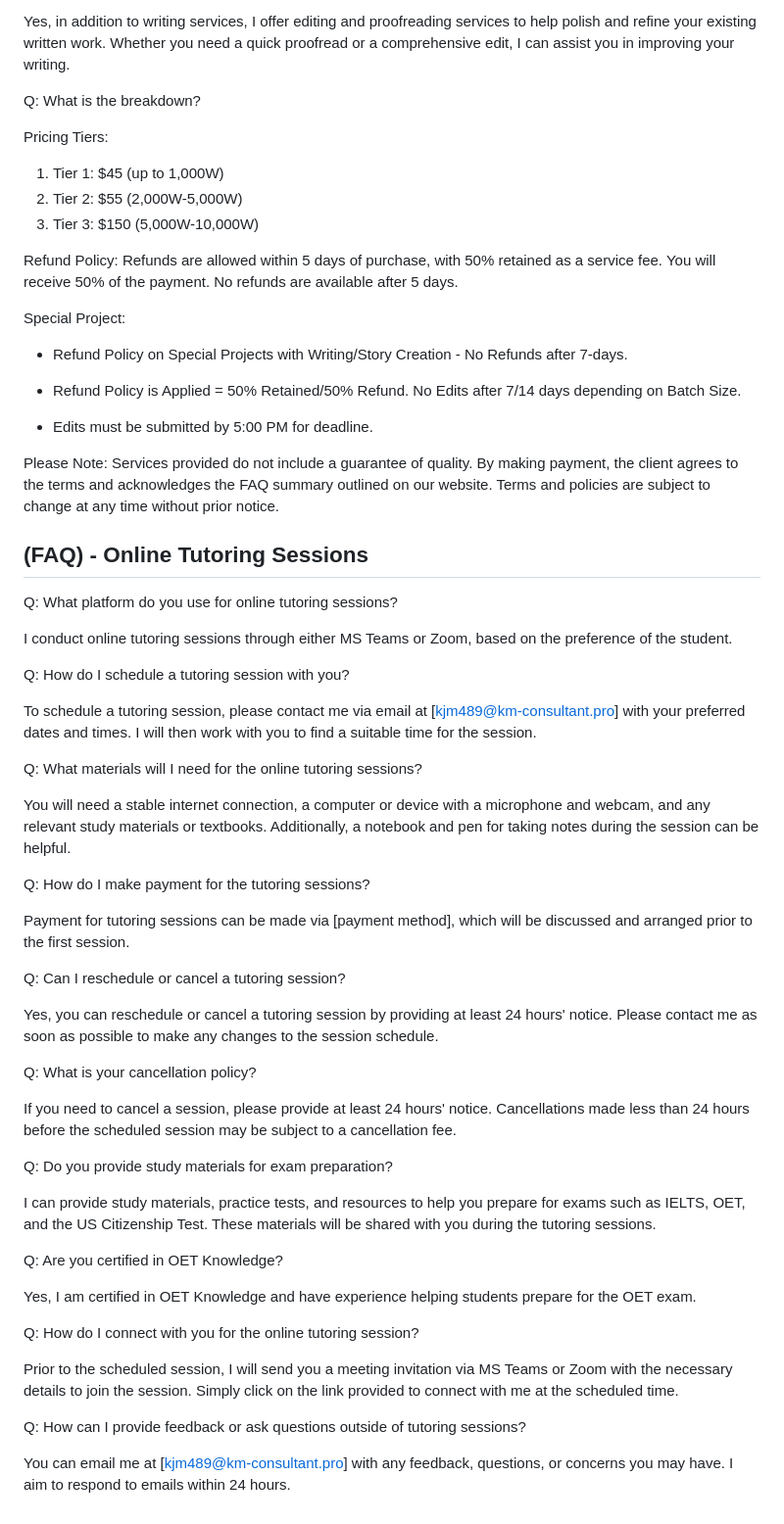
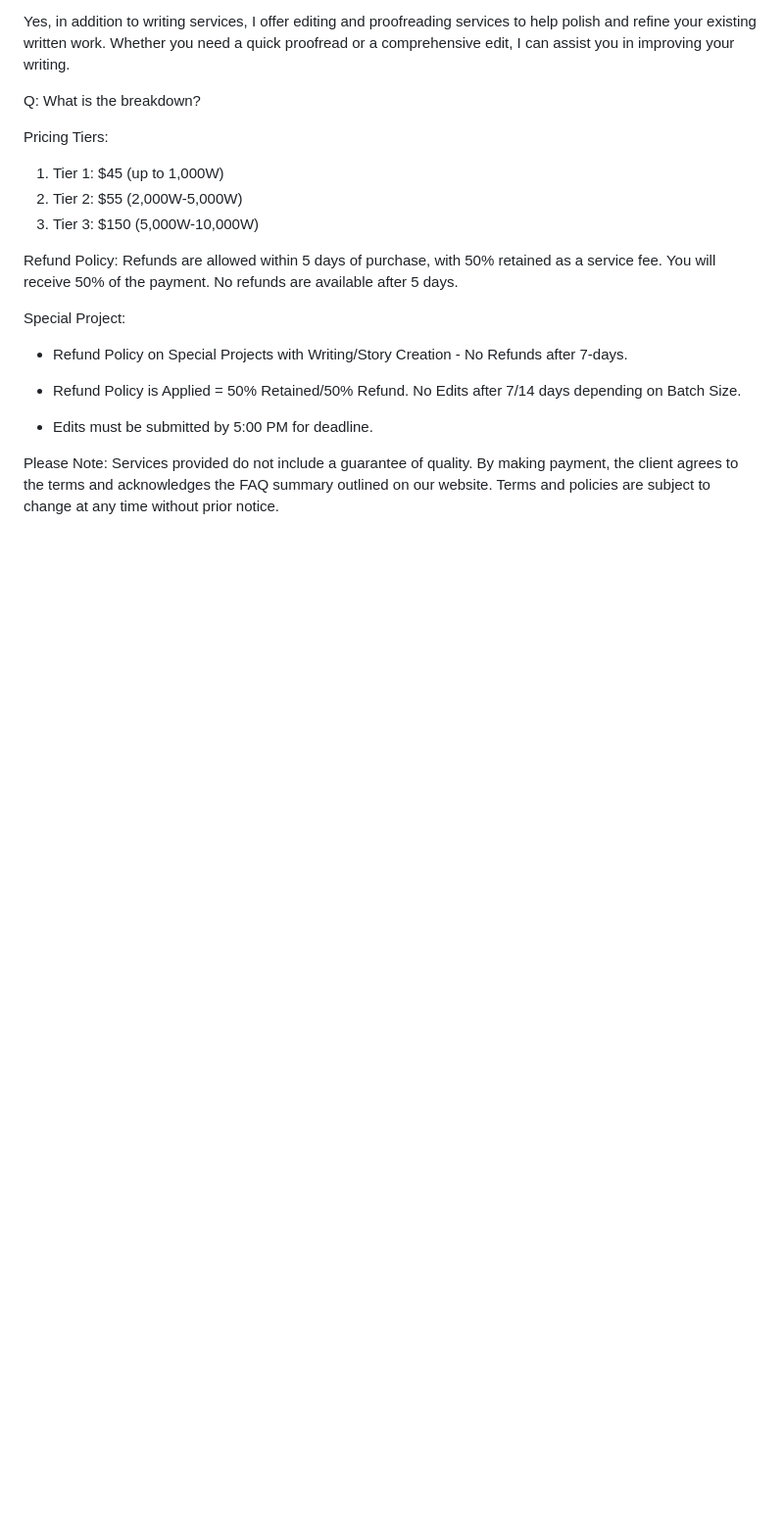
Before and after one commit to Kjm489/Kjm489.github.io, a Markdown page: FAQ.md, the part around the change printed below. Shown: that part at 98% size. GitHub-like rendering; blank space fills up the shorter version.

```diff
--- a/FAQ.md
+++ b/FAQ.md
@@ -112,48 +61,3 @@ Please Note: Services provided do not include a guarantee of quality. By making
 payment, the client agrees to the terms and acknowledges the FAQ summary
 outlined on our website. Terms and policies are subject to change at any time
 without prior notice.
-
-
-
-
-## (FAQ) - Online Tutoring Sessions
-
-Q: What platform do you use for online tutoring sessions?
-
-I conduct online tutoring sessions through either MS Teams or Zoom, based on the preference of the student.
-
-Q: How do I schedule a tutoring session with you?
-
-To schedule a tutoring session, please contact me via email at [kjm489@km-consultant.pro] with your preferred dates and times. I will then work with you to find a suitable time for the session.
-
-Q: What materials will I need for the online tutoring sessions?
-
-You will need a stable internet connection, a computer or device with a microphone and webcam, and any relevant study materials or textbooks. Additionally, a notebook and pen for taking notes during the session can be helpful.
-
-Q: How do I make payment for the tutoring sessions?
-
-Payment for tutoring sessions can be made via [payment method], which will be discussed and arranged prior to the first session.
-
-Q: Can I reschedule or cancel a tutoring session?
-
-Yes, you can reschedule or cancel a tutoring session by providing at least 24 hours' notice. Please contact me as soon as possible to make any changes to the session schedule.
-
-Q: What is your cancellation policy?
-
-If you need to cancel a session, please provide at least 24 hours' notice. Cancellations made less than 24 hours before the scheduled session may be subject to a cancellation fee.
-
-Q: Do you provide study materials for exam preparation?
-
-I can provide study materials, practice tests, and resources to help you prepare for exams such as IELTS, OET, and the US Citizenship Test. These materials will be shared with you during the tutoring sessions.
-
-Q: Are you certified in OET Knowledge?
-
-Yes, I am certified in OET Knowledge and have experience helping students prepare for the OET exam.
-
-Q: How do I connect with you for the online tutoring session?
-
-Prior to the scheduled session, I will send you a meeting invitation via MS Teams or Zoom with the necessary details to join the session. Simply click on the link provided to connect with me at the scheduled time.
-
-Q: How can I provide feedback or ask questions outside of tutoring sessions?
-
-You can email me at [kjm489@km-consultant.pro] with any feedback, questions, or concerns you may have. I aim to respond to emails within 24 hours.
```
Also changed, not shown: other parts of FAQ.md (+0 -51 lines).
